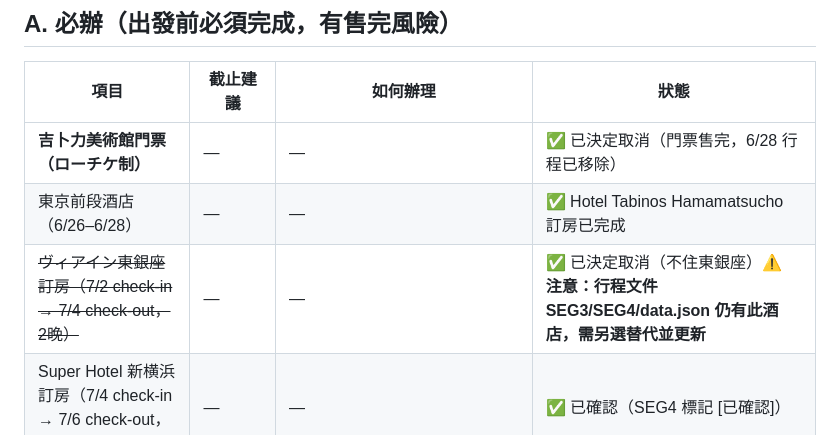
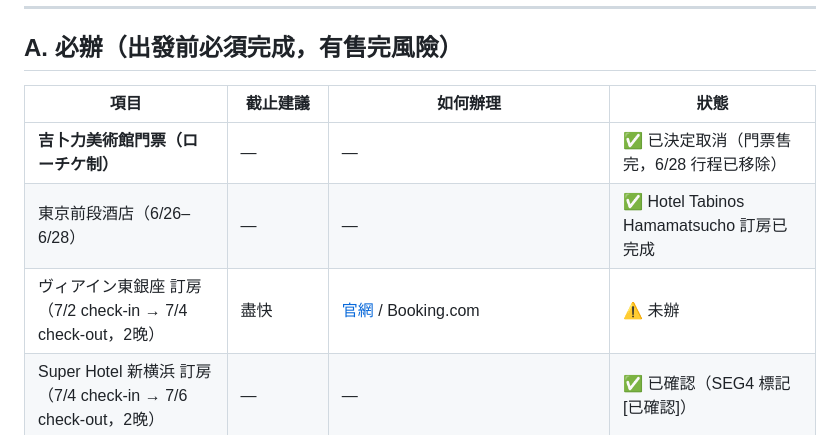
Before and after one commit to mikelau13/2026-japan, a Markdown page: travel/2026-06-jap/01_待辦決策.md, the part around the change. Rendered like a GitHub page.

Commit message:
Restore ヴィアイン東銀座 to pending; Ghibli cancel confirmed
Co-Authored-By: Claude Sonnet 4.6 <noreply@anthropic.com>

```diff
--- a/travel/2026-06-jap/01_待辦決策.md
+++ b/travel/2026-06-jap/01_待辦決策.md
@@ -18,7 +18,7 @@
 |------|----------|----------|------|
 | **吉卜力美術館門票（ローチケ制）** | — | — | ✅ 已決定取消（門票售完，6/28 行程已移除） |
 | 東京前段酒店（6/26–6/28） | — | — | ✅ Hotel Tabinos Hamamatsucho 訂房已完成 |
-| ~~ヴィアイン東銀座 訂房（7/2 check-in → 7/4 check-out，2晚）~~ | — | — | ✅ 已決定取消（不住東銀座）⚠️ **注意：行程文件 SEG3/SEG4/data.json 仍有此酒店，需另選替代並更新** |
+| ヴィアイン東銀座 訂房（7/2 check-in → 7/4 check-out，2晚） | 盡快 | [官網](https://www.viainn.com/higashiginza/) / Booking.com | ⚠️ 未辦 |
 | Super Hotel 新横浜 訂房（7/4 check-in → 7/6 check-out，2晚） | — | — | ✅ 已確認（SEG4 標記 [已確認]） |
 | Visit Japan Web 登記（4人） | 出發前（最遲登機前6小時） | [services.digital.go.jp](https://services.digital.go.jp/en/visit-japan-web/) | ⚠️ 未辦 |
 | 新幹線訂位 3段（東京→越後湯沢 / 越後湯沢→新潟 / 新潟→東京） | 35日前えきねっと早割 | [えきねっと](https://www.eki-net.biz/) | ⚠️ 未辦 |
```
